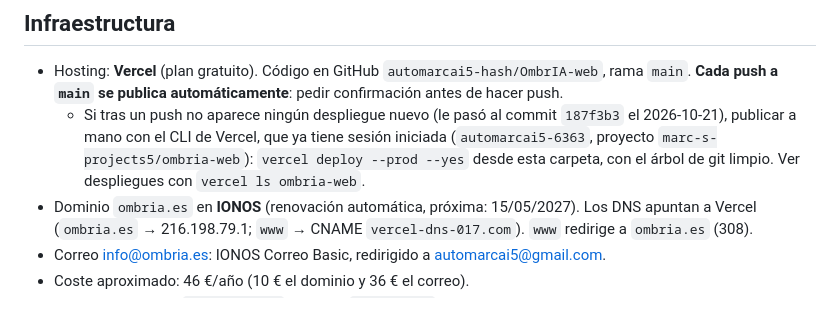
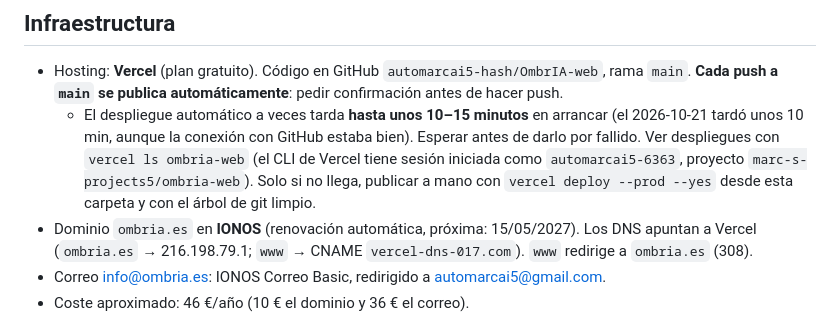
Before and after one commit to automarcai5-hash/OmbrIA-web, a Markdown page: CLAUDE.md, the part around the change. GitHub-like rendering.

Commit message:
CLAUDE.md: el despliegue automático puede tardar unos minutos
Co-Authored-By: Claude Opus 5.5 <noreply@anthropic.com>

```diff
--- a/CLAUDE.md
+++ b/CLAUDE.md
@@ -17,7 +17,7 @@ Tono: "sin humo", no vender IA por vender. Mantener este mensaje coherente en to
 
 ## Infraestructura
 - Hosting: **Vercel** (plan gratuito). Código en GitHub `automarcai5-hash/OmbrIA-web`, rama `main`. **Cada push a `main` se publica automáticamente**: pedir confirmación antes de hacer push.
-  - Si tras un push no aparece ningún despliegue nuevo (le pasó al commit `187f3b3` el 2026-10-21), publicar a mano con el CLI de Vercel, que ya tiene sesión iniciada (`automarcai5-6363`, proyecto `marc-s-projects5/ombria-web`): `vercel deploy --prod --yes` desde esta carpeta, con el árbol de git limpio. Ver despliegues con `vercel ls ombria-web`.
+  - El despliegue automático a veces tarda **hasta unos 10–15 minutos** en arrancar (el 2026-10-21 tardó unos 10 min, aunque la conexión con GitHub estaba bien). Esperar antes de darlo por fallido. Ver despliegues con `vercel ls ombria-web` (el CLI de Vercel tiene sesión iniciada como `automarcai5-6363`, proyecto `marc-s-projects5/ombria-web`). Solo si no llega, publicar a mano con `vercel deploy --prod --yes` desde esta carpeta y con el árbol de git limpio.
 - Dominio `ombria.es` en **IONOS** (renovación automática, próxima: 15/05/2027). Los DNS apuntan a Vercel (`ombria.es` → 216.198.79.1; `www` → CNAME `vercel-dns-017.com`). `www` redirige a `ombria.es` (308).
 - Correo info@ombria.es: IONOS Correo Basic, redirigido a automarcai5@gmail.com.
 - Coste aproximado: 46 €/año (10 € el dominio y 36 € el correo).
```
